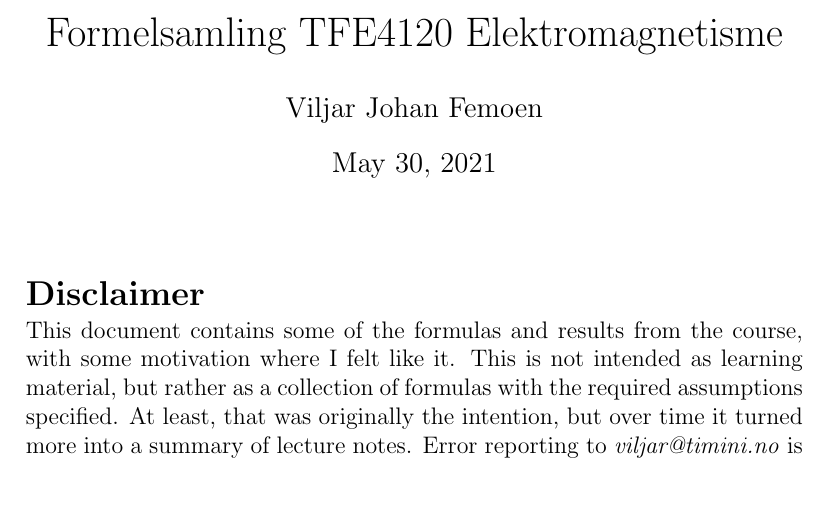
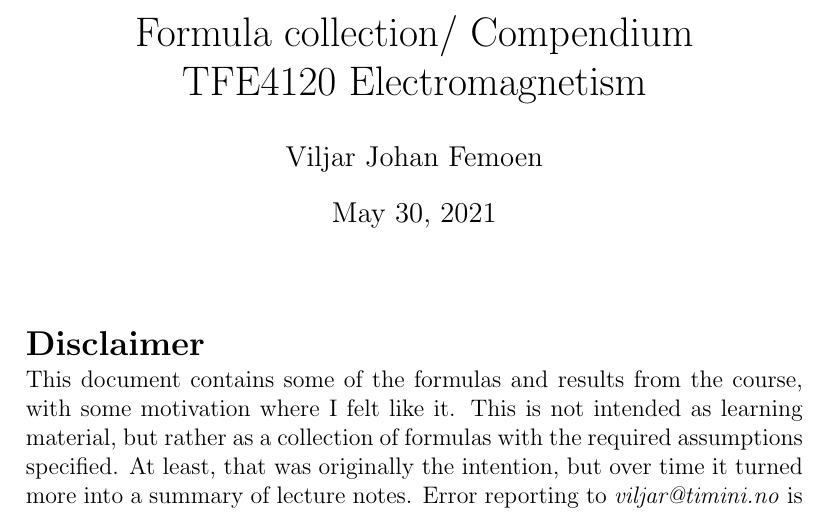
Before and after one commit to viljarjf/nano, a LaTeX document (TFE4120 elmag/Chellmag/main.tex): part of page 1 of 43, cut at the place of the change. Compiled offline with pdfLaTeX.

Commit message:
hotfix 2

```diff
--- a/TFE4120 elmag/Chellmag/main.tex
+++ b/TFE4120 elmag/Chellmag/main.tex
@@ -1,6 +1,6 @@
 \input{setup}
 
-\title{Formelsamling TFE4120 Elektromagnetisme}
+\title{Formula collection/ Compendium \\ TFE4120 Electromagnetism}
 
 \input{commands}
 
```
